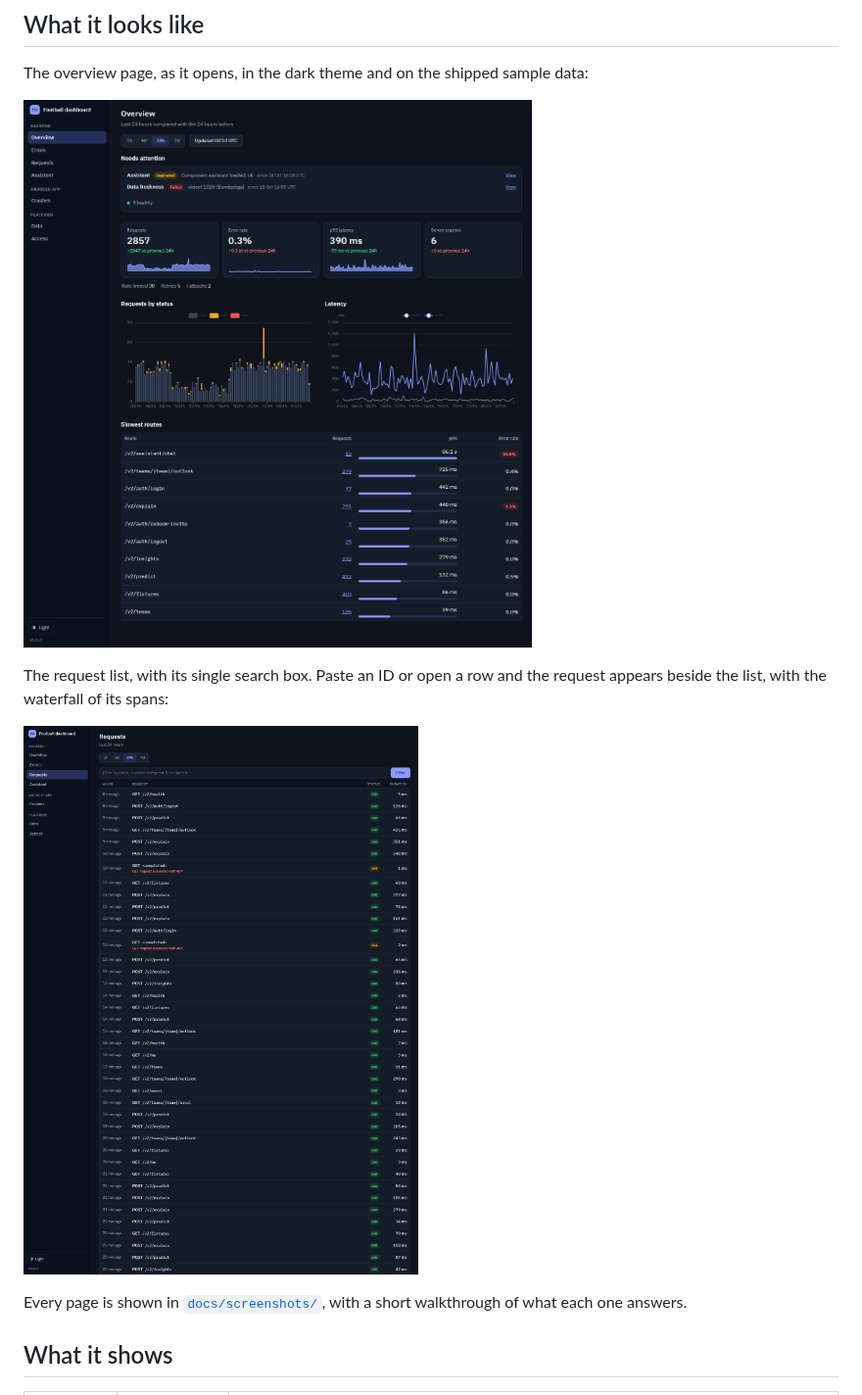
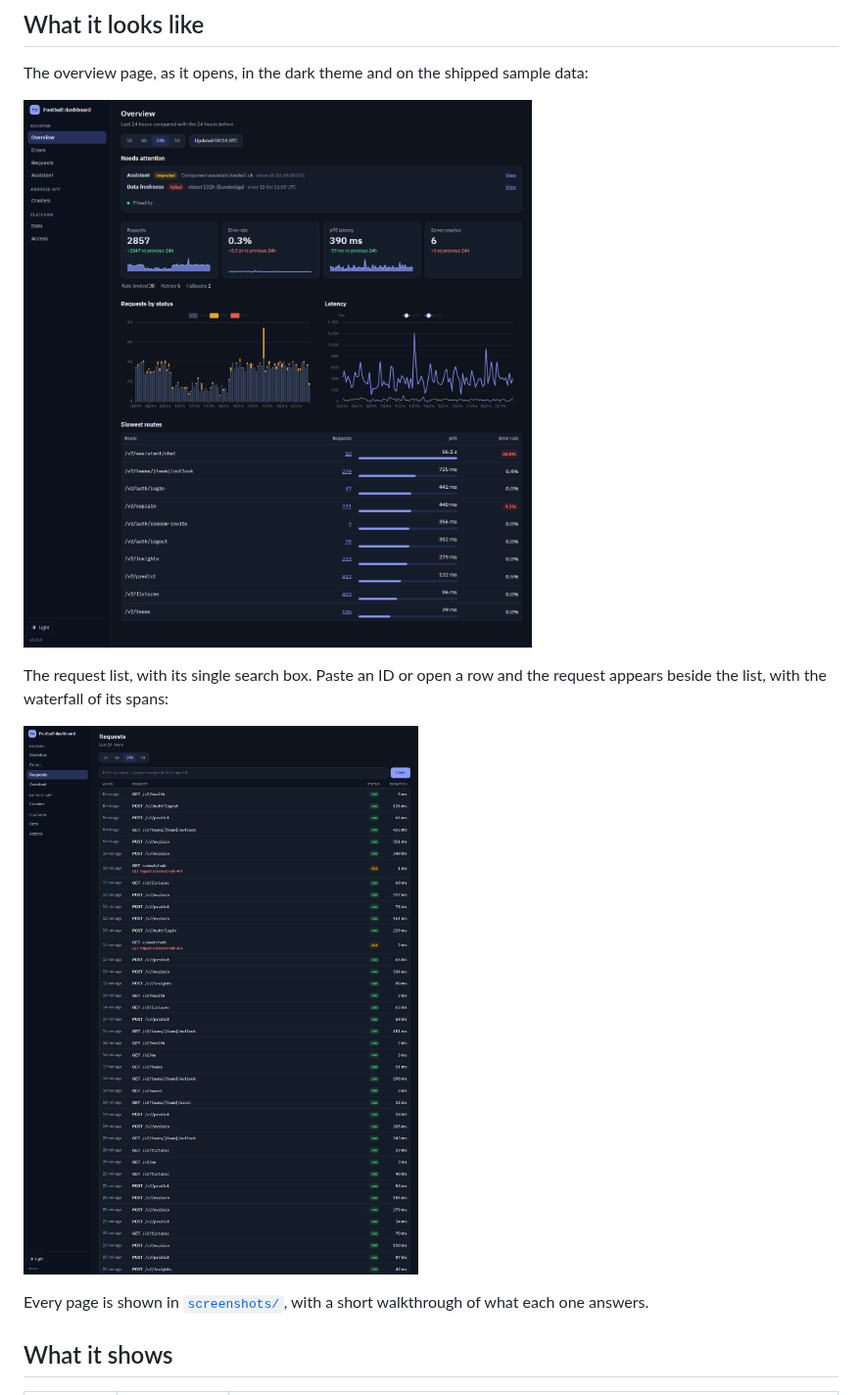
Before and after one commit to SumukhaK/football-dashboard, a Markdown page: README.md, the part around one of its changes. Shown at 98% size. Drawn GitHub-style.

```diff
--- a/README.md
+++ b/README.md
@@ -17,15 +17,15 @@ ECharts for the charts, managed with [uv](https://docs.astral.sh/uv/).
 The overview page, as it opens, in the dark theme and on the shipped sample
 data:
 
-![The console's overview page](docs/screenshots/01-overview.png)
+![The console's overview page](screenshots/01-overview.png)
 
 The request list, with its single search box. Paste an ID or open a row and the
 request appears beside the list, with the waterfall of its spans:
 
-![The console's requests page](docs/screenshots/02-requests.png)
+![The console's requests page](screenshots/02-requests.png)
 
-Every page is shown in [`docs/screenshots/`](docs/screenshots/README.md), with a
-short walkthrough of what each one answers.
+Every page is shown in [`screenshots/`](screenshots/README.md), with a short
+walkthrough of what each one answers.
 
 ## What it shows
 
```
Also changed, not shown: other parts of README.md (+24 -15 lines), screenshots/01-overview.png (renamed from docs/screenshots/01-overview.png), screenshots/02-requests.png (renamed from docs/screenshots/02-requests.png).
